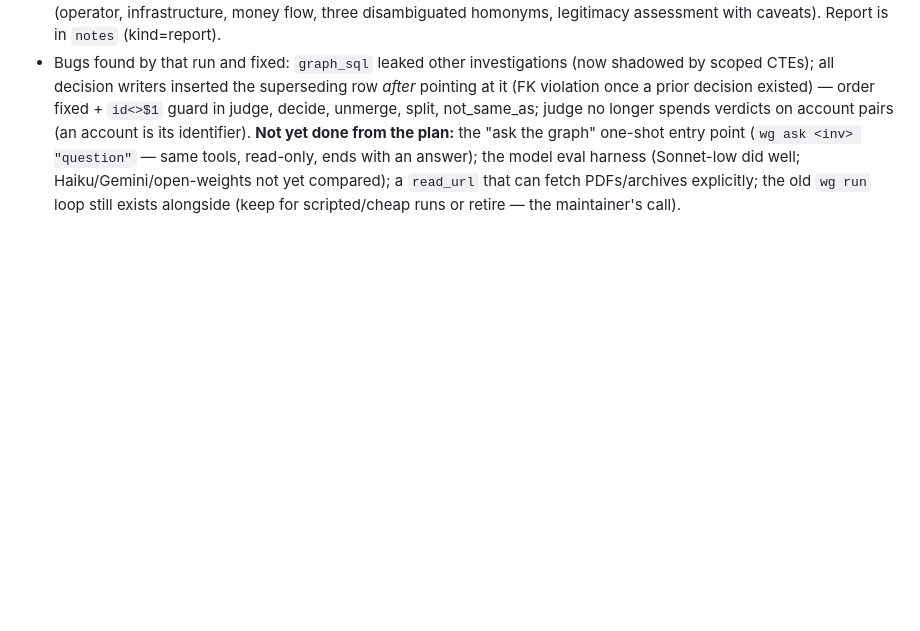
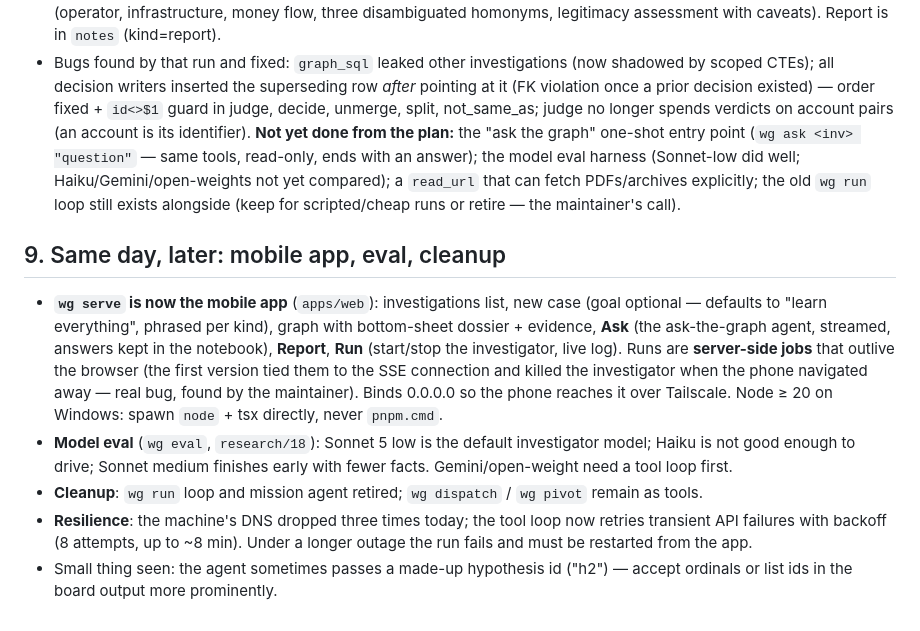
Before and after one commit to Forkei/worldgraph, a Markdown page: docs/HANDOFF.md, the part around the change. Drawn GitHub-style; blank space fills up the shorter version.

```diff
--- a/docs/HANDOFF.md
+++ b/docs/HANDOFF.md
@@ -190,3 +190,18 @@ Built and committed (`955a11a`…):
 read-only, ends with an answer); the model eval harness (Sonnet-low did well; Haiku/Gemini/open-weights not yet
 compared); a `read_url` that can fetch PDFs/archives explicitly; the old `wg run` loop still exists alongside
 (keep for scripted/cheap runs or retire — the maintainer's call).
+
+## 9. Same day, later: mobile app, eval, cleanup
+- **`wg serve` is now the mobile app** (`apps/web`): investigations list, new case (goal optional — defaults to
+  "learn everything", phrased per kind), graph with bottom-sheet dossier + evidence, **Ask** (the ask-the-graph
+  agent, streamed, answers kept in the notebook), **Report**, **Run** (start/stop the investigator, live log).
+  Runs are **server-side jobs** that outlive the browser (the first version tied them to the SSE connection and
+  killed the investigator when the phone navigated away — real bug, found by the maintainer). Binds 0.0.0.0 so the phone
+  reaches it over Tailscale. Node ≥ 20 on Windows: spawn `node` + tsx directly, never `pnpm.cmd`.
+- **Model eval** (`wg eval`, `research/18`): Sonnet 5 low is the default investigator model; Haiku is not good
+  enough to drive; Sonnet medium finishes early with fewer facts. Gemini/open-weight need a tool loop first.
+- **Cleanup**: `wg run` loop and mission agent retired; `wg dispatch` / `wg pivot` remain as tools.
+- **Resilience**: the machine's DNS dropped three times today; the tool loop now retries transient API failures
+  with backoff (8 attempts, up to ~8 min). Under a longer outage the run fails and must be restarted from the app.
+- Small thing seen: the agent sometimes passes a made-up hypothesis id ("h2") — accept ordinals or list ids in
+  the board output more prominently.
```
Also changed, not shown: docs/research/18-model-eval.md (added, +45 -0 lines).
